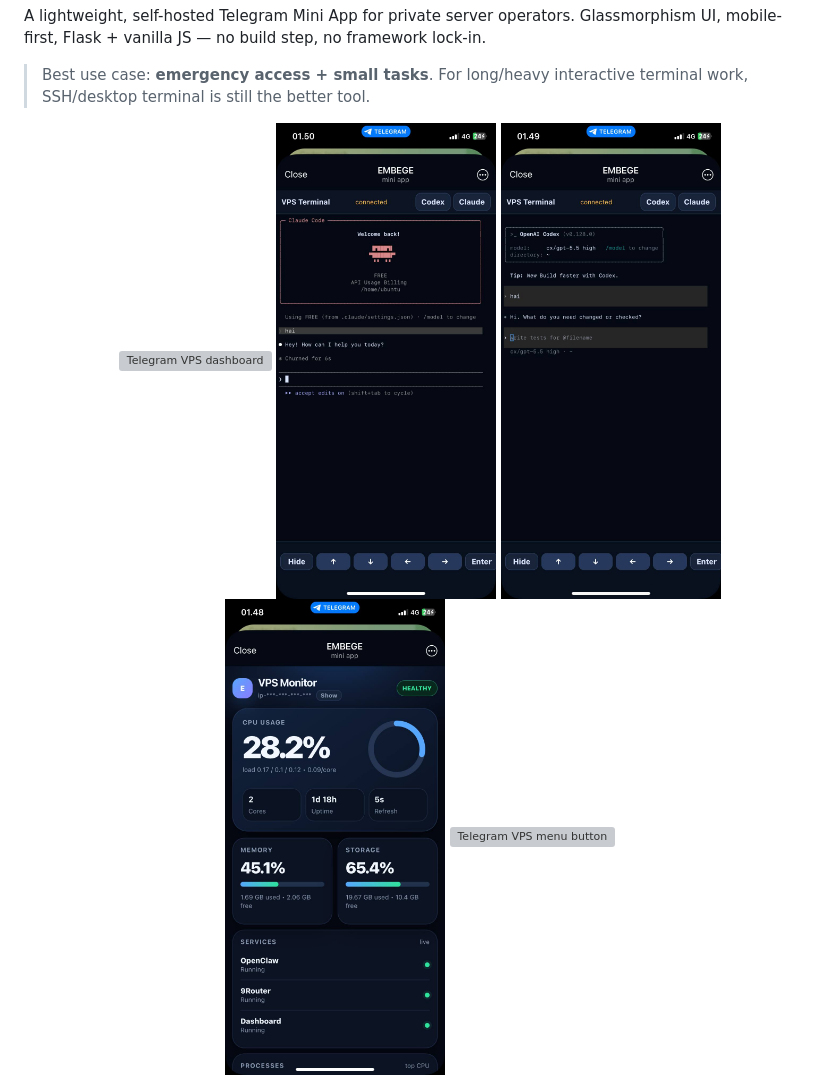
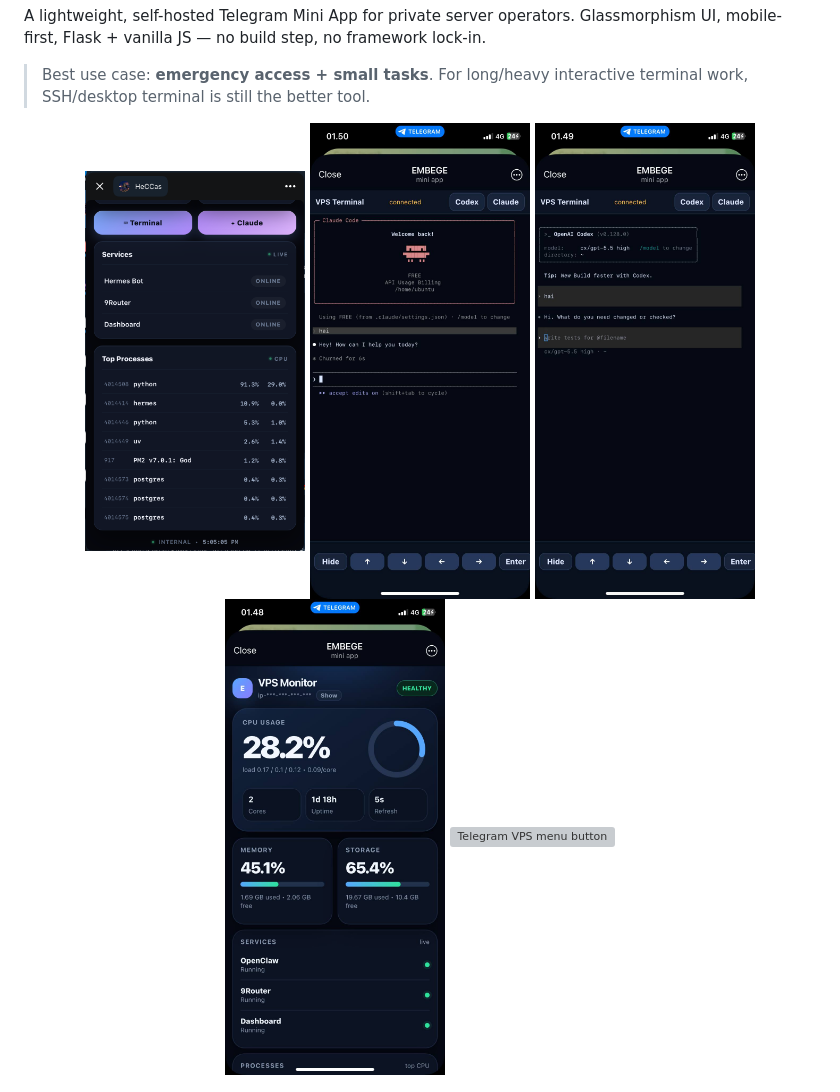
Before and after one commit to adryndian/realtime-telegram-vps-monitor-terminal-ai-miniapp, a Markdown page: README.md, the part around one of its changes. Rendered like a GitHub page; grey boxes are pictures that could not be loaded.

```diff
--- a/README.md
+++ b/README.md
@@ -7,7 +7,7 @@ A lightweight, self-hosted Telegram Mini App for private server operators. Glass
 > Best use case: **emergency access + small tasks**. For long/heavy interactive terminal work, SSH/desktop terminal is still the better tool.
 
 <p align="center">
-   <img src="docs/screenshots/dashboard-moblie1.png" width="220" alt="Telegram VPS dashboard" />
+   <img src="docs/screenshots/dashboard-mobile1.png" width="220" alt="Telegram VPS dashboard" />
   <img src="docs/screenshots/dashboard-mobile.jpg" width="220" alt="Mobile VPS dashboard" />
   <img src="docs/screenshots/codex-terminal-mobile.jpg" width="220" alt="Codex terminal via Telegram" />
   <img src="docs/screenshots/claude-terminal-mobile.jpg" width="220" alt="Claude Code terminal via Telegram" />
```
Also changed, not shown: other parts of README.md (+1 -1 lines).
